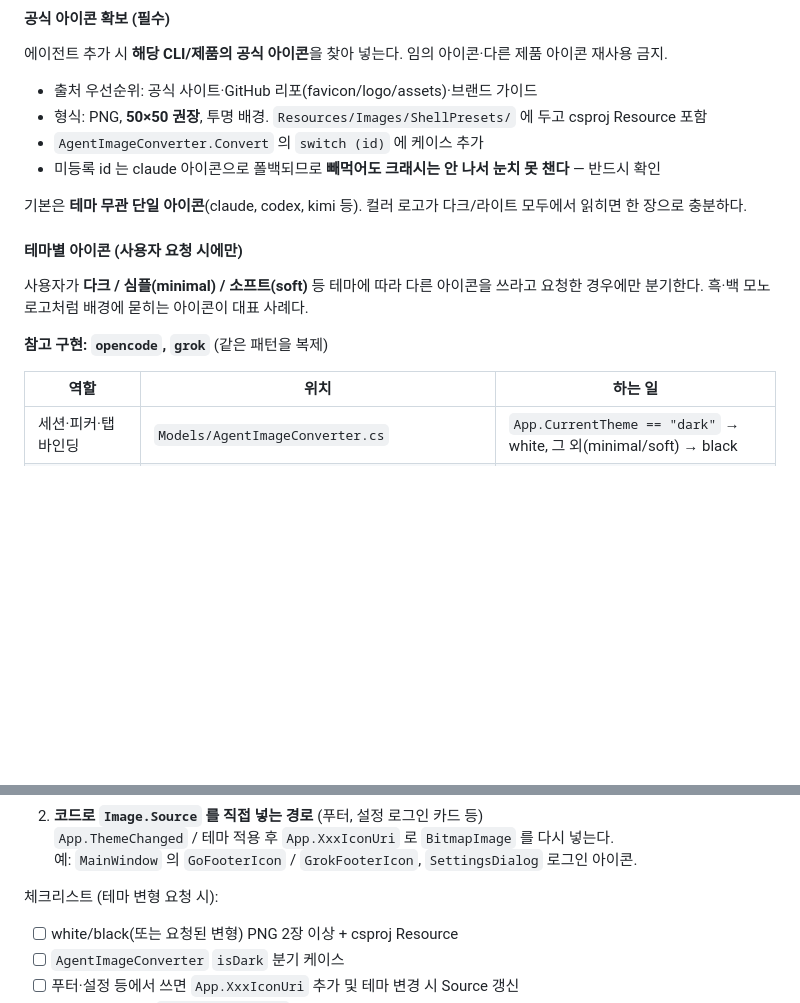
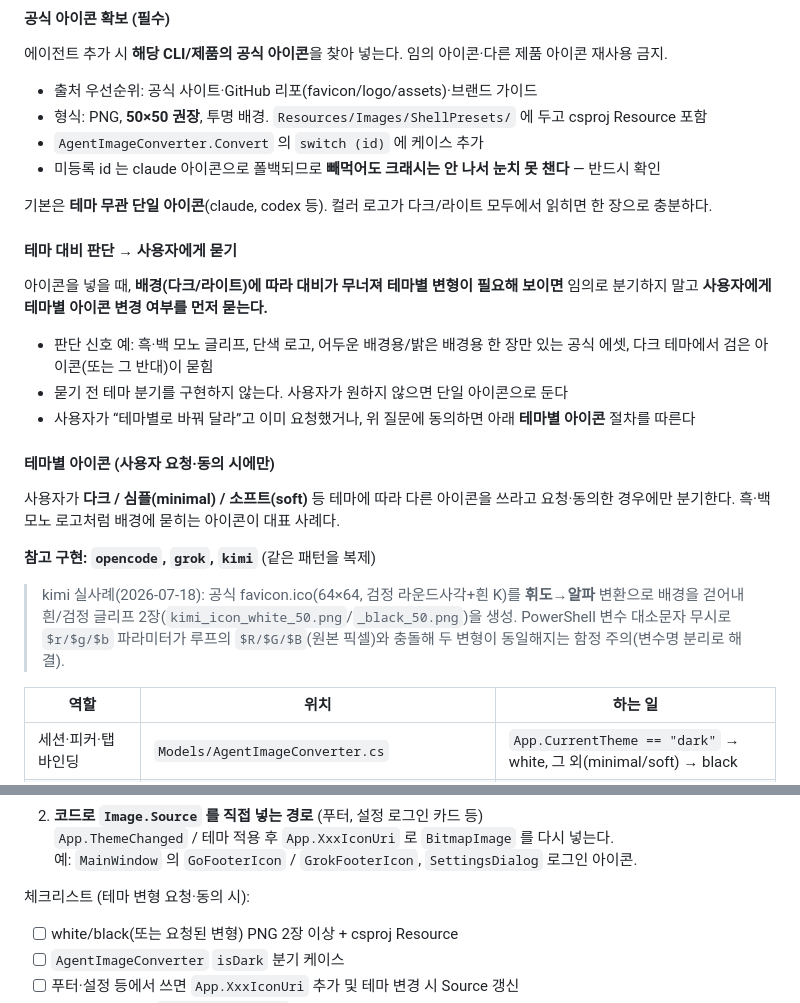
Before and after one commit to MrHoje/Devez-code, a Markdown page: .knowledge/에이전트추가규칙.md, 2 parts joined by grey strips. Rendered like a GitHub page; blank space fills up the shorter version.

Commit message:
docs: ask before adding theme-variant agent icons
When an official icon may lose contrast on dark/light backgrounds, ask the
user whether theme-specific icons are wanted instead of branching by default.

```diff
--- a/.knowledge/에이전트추가규칙.md
+++ b/.knowledge/에이전트추가규칙.md
@@ -97,14 +97,26 @@ new()
 - `AgentImageConverter.Convert` 의 `switch (id)` 에 케이스 추가
 - 미등록 id 는 claude 아이콘으로 폴백되므로 **빼먹어도 크래시는 안 나서 눈치 못 챈다** — 반드시 확인
 
-기본은 **테마 무관 단일 아이콘**(claude, codex, kimi 등). 컬러 로고가 다크/라이트 모두에서 읽히면 한 장으로 충분하다.
+기본은 **테마 무관 단일 아이콘**(claude, codex 등). 컬러 로고가 다크/라이트 모두에서 읽히면 한 장으로 충분하다.
 
-#### 테마별 아이콘 (사용자 요청 시에만)
+#### 테마 대비 판단 → 사용자에게 묻기
 
-사용자가 **다크 / 심플(minimal) / 소프트(soft)** 등 테마에 따라 다른 아이콘을 쓰라고 요청한 경우에만 분기한다.
+아이콘을 넣을 때, **배경(다크/라이트)에 따라 대비가 무너져 테마별 변형이 필요해 보이면** 임의로 분기하지 말고 **사용자에게 테마별 아이콘 변경 여부를 먼저 묻는다.**
+
+- 판단 신호 예: 흑·백 모노 글리프, 단색 로고, 어두운 배경용/밝은 배경용 한 장만 있는 공식 에셋, 다크 테마에서 검은 아이콘(또는 그 반대)이 묻힘
+- 묻기 전 테마 분기를 구현하지 않는다. 사용자가 원하지 않으면 단일 아이콘으로 둔다
+- 사용자가 “테마별로 바꿔 달라”고 이미 요청했거나, 위 질문에 동의하면 아래 **테마별 아이콘** 절차를 따른다
+
+#### 테마별 아이콘 (사용자 요청·동의 시에만)
+
+사용자가 **다크 / 심플(minimal) / 소프트(soft)** 등 테마에 따라 다른 아이콘을 쓰라고 요청·동의한 경우에만 분기한다.
 흑·백 모노 로고처럼 배경에 묻히는 아이콘이 대표 사례다.
 
-**참고 구현: `opencode`, `grok`** (같은 패턴을 복제)
+**참고 구현: `opencode`, `grok`, `kimi`** (같은 패턴을 복제)
+
+> kimi 실사례(2026-07-18): 공식 favicon.ico(64×64, 검정 라운드사각+흰 K)를 **휘도→알파** 변환으로
+> 배경을 걷어내 흰/검정 글리프 2장(`kimi_icon_white_50.png`/`_black_50.png`)을 생성. PowerShell 변수 대소문자
+> 무시로 `$r/$g/$b` 파라미터가 루프의 `$R/$G/$B`(원본 픽셀)와 충돌해 두 변형이 동일해지는 함정 주의(변수명 분리로 해결).
 
 | 역할 | 위치 | 하는 일 |
 |---|---|---|
@@ -122,7 +134,7 @@ new()
    `App.ThemeChanged` / 테마 적용 후 `App.XxxIconUri` 로 `BitmapImage` 를 다시 넣는다.
    예: `MainWindow` 의 `GoFooterIcon` / `GrokFooterIcon`, `SettingsDialog` 로그인 아이콘.
 
-체크리스트 (테마 변형 요청 시):
+체크리스트 (테마 변형 요청·동의 시):
 
 - [ ] white/black(또는 요청된 변형) PNG 2장 이상 + csproj Resource
 - [ ] `AgentImageConverter` `isDark` 분기 케이스
```
